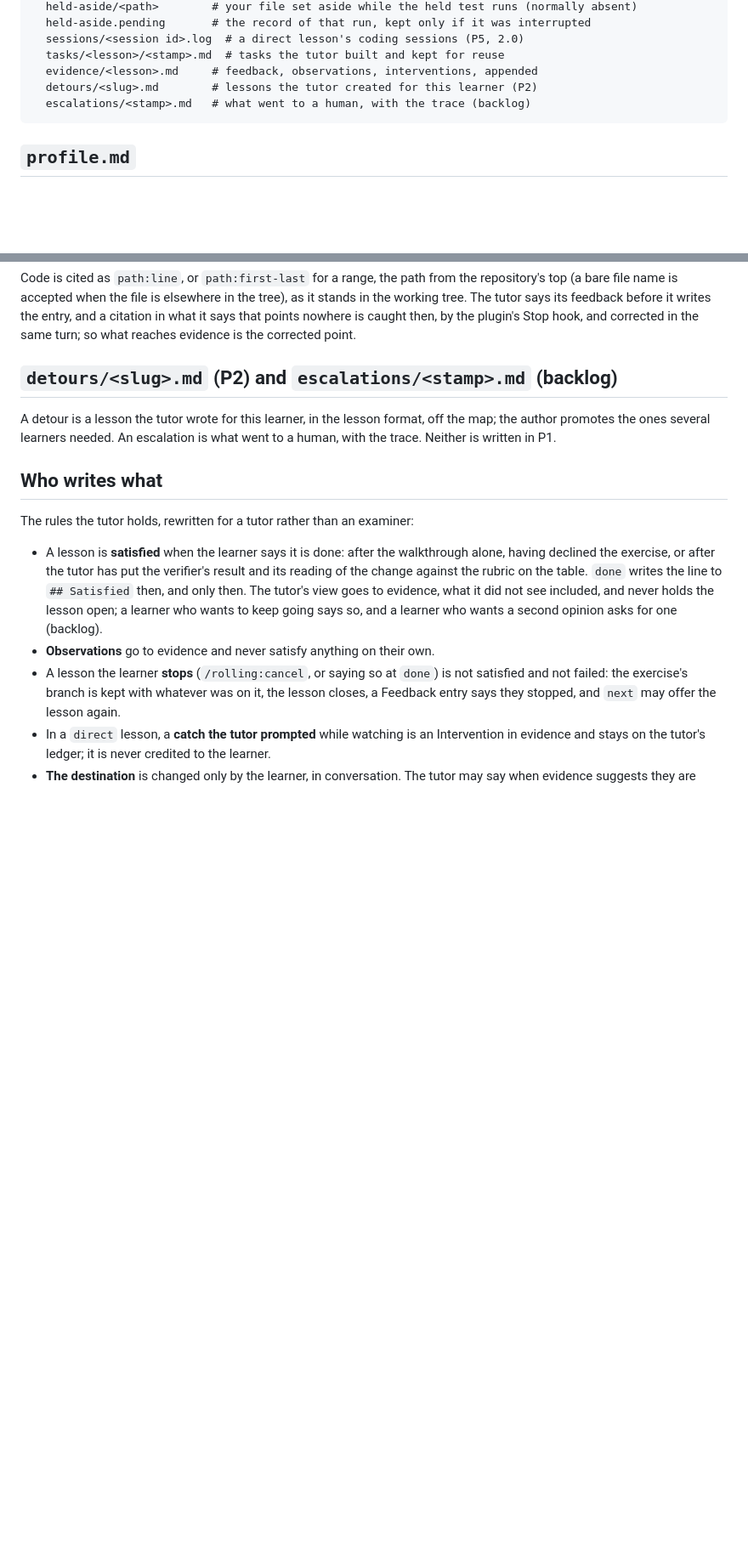
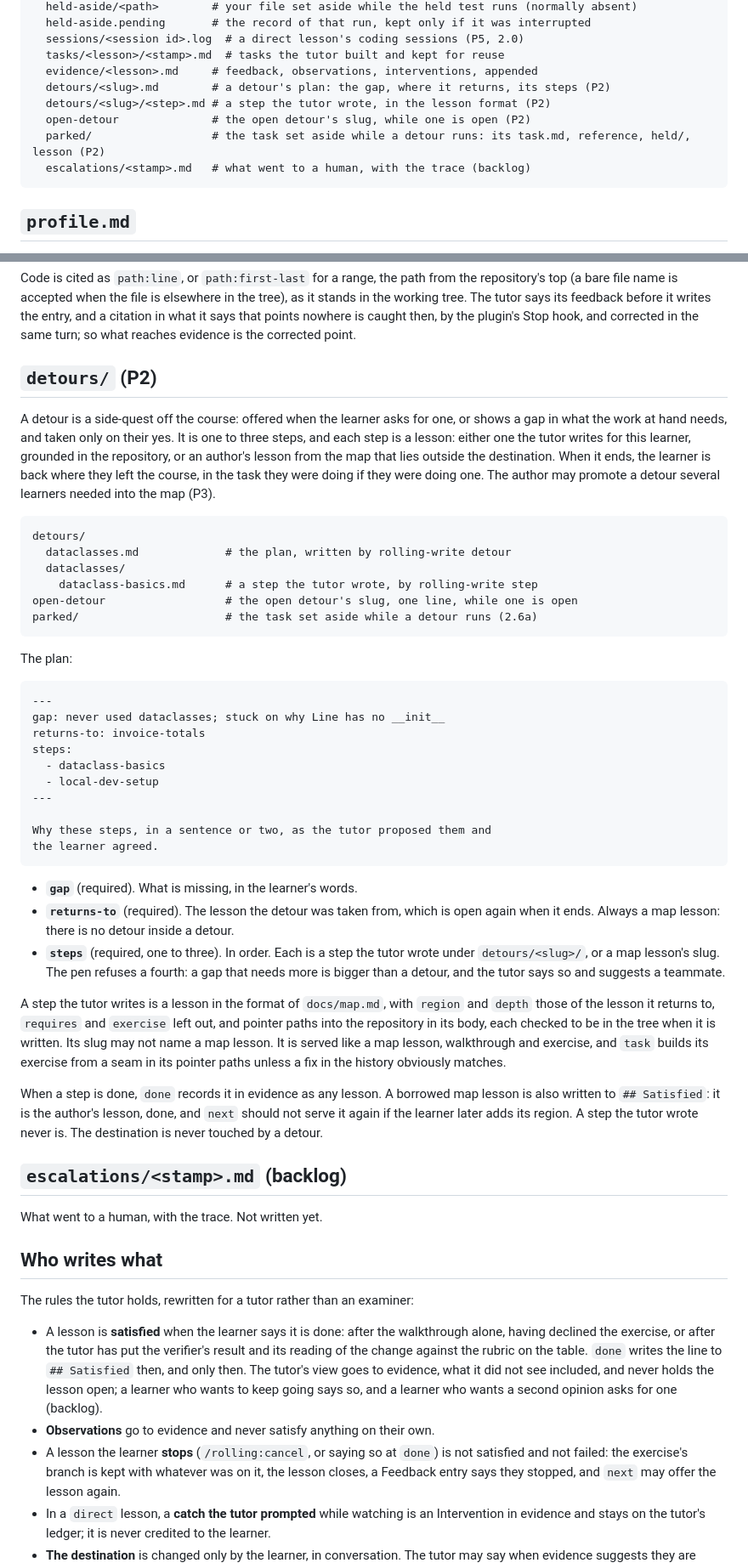
Before and after one commit to kurowski/rollingstart, a Markdown page: docs/profile.md, 2 parts joined by grey strips. Shown at 85% size. GitHub-like rendering; blank space fills up the shorter version.

````diff
--- a/docs/profile.md
+++ b/docs/profile.md
@@ -49,7 +49,10 @@ repository's tooling; that is the point of its location.
   sessions/<session id>.log  # a direct lesson's coding sessions (P5, 2.0)
   tasks/<lesson>/<stamp>.md  # tasks the tutor built and kept for reuse
   evidence/<lesson>.md     # feedback, observations, interventions, appended
-  detours/<slug>.md        # lessons the tutor created for this learner (P2)
+  detours/<slug>.md        # a detour's plan: the gap, where it returns, its steps (P2)
+  detours/<slug>/<step>.md # a step the tutor wrote, in the lesson format (P2)
+  open-detour              # the open detour's slug, while one is open (P2)
+  parked/                  # the task set aside while a detour runs: its task.md, reference, held/, lesson (P2)
   escalations/<stamp>.md   # what went to a human, with the trace (backlog)
 ```
 
@@ -368,12 +371,67 @@ what it says that points nowhere is caught then, by the plugin's Stop
 hook, and corrected in the same turn; so what reaches evidence is the
 corrected point.
 
-## `detours/<slug>.md` (P2) and `escalations/<stamp>.md` (backlog)
+## `detours/` (P2)
 
-A detour is a lesson the tutor wrote for this learner, in the lesson
-format, off the map; the author promotes the ones several learners
-needed. An escalation is what went to a human, with the trace. Neither
-is written in P1.
+A detour is a side-quest off the course: offered when the learner asks
+for one, or shows a gap in what the work at hand needs, and taken only
+on their yes. It is one to three steps, and each step is a lesson:
+either one the tutor writes for this learner, grounded in the
+repository, or an author's lesson from the map that lies outside the
+destination. When it ends, the learner is back where they left the
+course, in the task they were doing if they were doing one. The author
+may promote a detour several learners needed into the map (P3).
+
+```
+detours/
+  dataclasses.md             # the plan, written by rolling-write detour
+  dataclasses/
+    dataclass-basics.md      # a step the tutor wrote, by rolling-write step
+open-detour                  # the open detour's slug, one line, while one is open
+parked/                      # the task set aside while a detour runs (2.6a)
+```
+
+The plan:
+
+```markdown
+---
+gap: never used dataclasses; stuck on why Line has no __init__
+returns-to: invoice-totals
+steps:
+  - dataclass-basics
+  - local-dev-setup
+---
+
+Why these steps, in a sentence or two, as the tutor proposed them and
+the learner agreed.
+```
+
+- **`gap`** (required). What is missing, in the learner's words.
+- **`returns-to`** (required). The lesson the detour was taken from,
+  which is open again when it ends. Always a map lesson: there is no
+  detour inside a detour.
+- **`steps`** (required, one to three). In order. Each is a step the
+  tutor wrote under `detours/<slug>/`, or a map lesson's slug. The pen
+  refuses a fourth: a gap that needs more is bigger than a detour, and
+  the tutor says so and suggests a teammate.
+
+A step the tutor writes is a lesson in the format of `docs/map.md`,
+with `region` and `depth` those of the lesson it returns to, `requires`
+and `exercise` left out, and pointer paths into the repository in its
+body, each checked to be in the tree when it is written. Its slug may
+not name a map lesson. It is served like a map lesson, walkthrough and
+exercise, and `task` builds its exercise from a seam in its pointer
+paths unless a fix in the history obviously matches.
+
+When a step is done, `done` records it in evidence as any lesson. A
+borrowed map lesson is also written to `## Satisfied`: it is the
+author's lesson, done, and `next` should not serve it again if the
+learner later adds its region. A step the tutor wrote never is. The
+destination is never touched by a detour.
+
+## `escalations/<stamp>.md` (backlog)
+
+What went to a human, with the trace. Not written yet.
 
 ## Who writes what
 
````
Also changed, not shown: docs/plans/p2-helpful-and-honest.md (+47 -21 lines).
